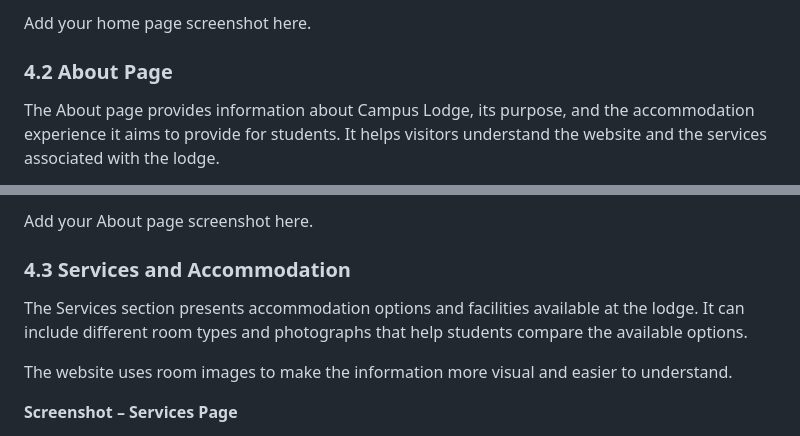
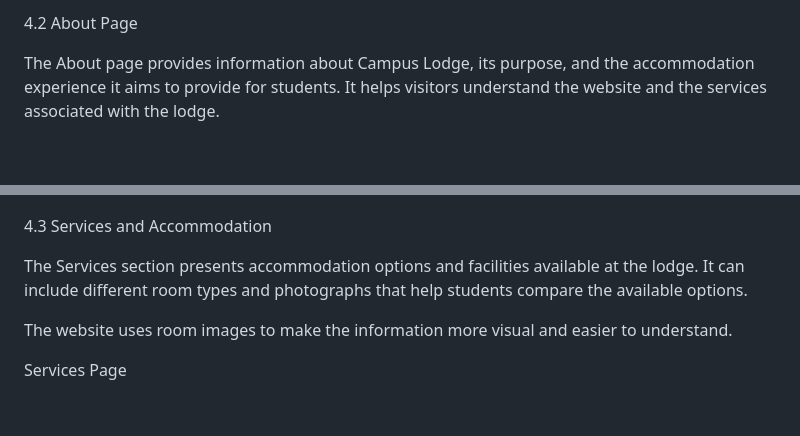
Before and after one commit to rebeccafindaboima6-svg/Campus-Lodge, a Markdown page: README.md, 2 parts joined by grey strips. GitHub-like rendering; blank space fills up the shorter version.

```diff
--- a/README.md
+++ b/README.md
@@ -39,7 +39,5 @@ The home page introduces visitors to Campus Lodge. It contains a main banner wit
 
-Add your home page screenshot here.
-
-### 4.2 About Page
+4.2 About Page
 
 The About page provides information about Campus Lodge, its purpose, and the accommodation experience it aims to provide for students. It helps visitors understand the website and the services associated with the lodge.
 
@@ -47,11 +45,10 @@ The About page provides information about Campus Lodge, its purpose, and the acc
 
-Add your About page screenshot here.
 
-### 4.3 Services and Accommodation
+ 4.3 Services and Accommodation
 
 The Services section presents accommodation options and facilities available at the lodge. It can include different room types and photographs that help students compare the available options.
 
 The website uses room images to make the information more visual and easier to understand.
 
-**Screenshot – Services Page**
+Services Page
 
```
Also changed, not shown: other parts of README.md (+26 -67 lines).
